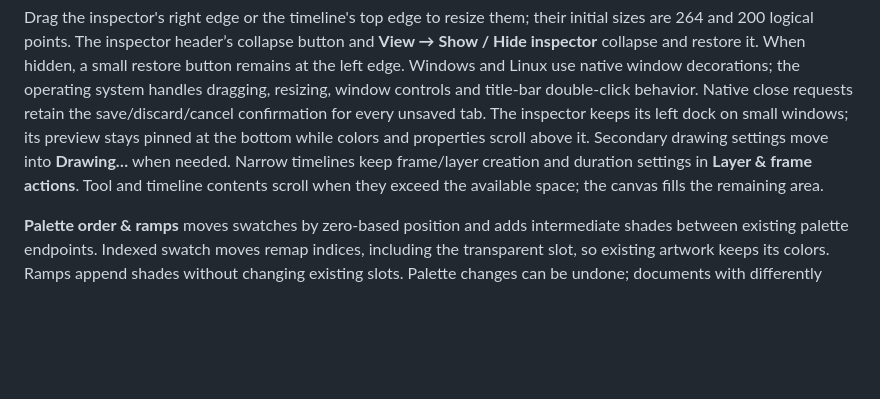
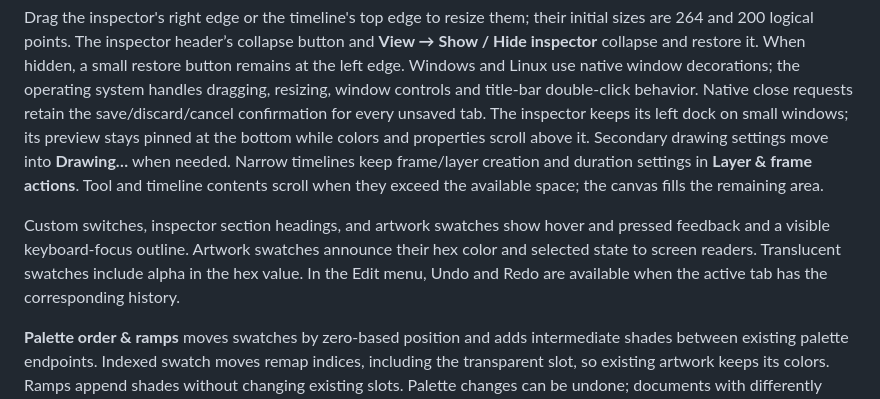
Before and after one commit to asad-albadi/PixelCraft, a Markdown page: README.md, the part around one of its changes. Rendered like a GitHub page; blank space fills up the shorter version.

Commit message:
Polish editor interaction feedback for v0.5.1

```diff
--- a/README.md
+++ b/README.md
@@ -266,6 +266,8 @@ In **Workflow tools**, **Export scaling** offers 1×, 2×, 4× or a custom posit
 
 Drag the inspector's right edge or the timeline's top edge to resize them; their initial sizes are 264 and 200 logical points. The inspector header’s collapse button and **View → Show / Hide inspector** collapse and restore it. When hidden, a small restore button remains at the left edge. Windows and Linux use native window decorations; the operating system handles dragging, resizing, window controls and title-bar double-click behavior. Native close requests retain the save/discard/cancel confirmation for every unsaved tab. The inspector keeps its left dock on small windows; its preview stays pinned at the bottom while colors and properties scroll above it. Secondary drawing settings move into **Drawing…** when needed. Narrow timelines keep frame/layer creation and duration settings in **Layer & frame actions**. Tool and timeline contents scroll when they exceed the available space; the canvas fills the remaining area.
 
+Custom switches, inspector section headings, and artwork swatches show hover and pressed feedback and a visible keyboard-focus outline. Artwork swatches announce their hex color and selected state to screen readers. Translucent swatches include alpha in the hex value. In the Edit menu, Undo and Redo are available when the active tab has the corresponding history.
+
 **Palette order & ramps** moves swatches by zero-based position and adds intermediate shades between existing palette endpoints. Indexed swatch moves remap indices, including the transparent slot, so existing artwork keeps its colors. Ramps append shades without changing existing slots. Palette changes can be undone; documents with differently sized frame palettes report an error instead of altering artwork. **Interface & autosave** remembers interface scale, checker size/colors and recovery autosave on/off.
 
 The app starts with wgpu and automatically retries OpenGL if graphics initialization fails. Set `PIXELCRAFT_OPENGL=1` to select OpenGL explicitly. Fallback never restarts an already running editor after an application error.
```
Also changed, not shown: other parts of README.md (+1 -1 lines), checks/ui-interaction-state-audit.md (+5 -7 lines), shots/pixelcraft.png, 5 other files.
